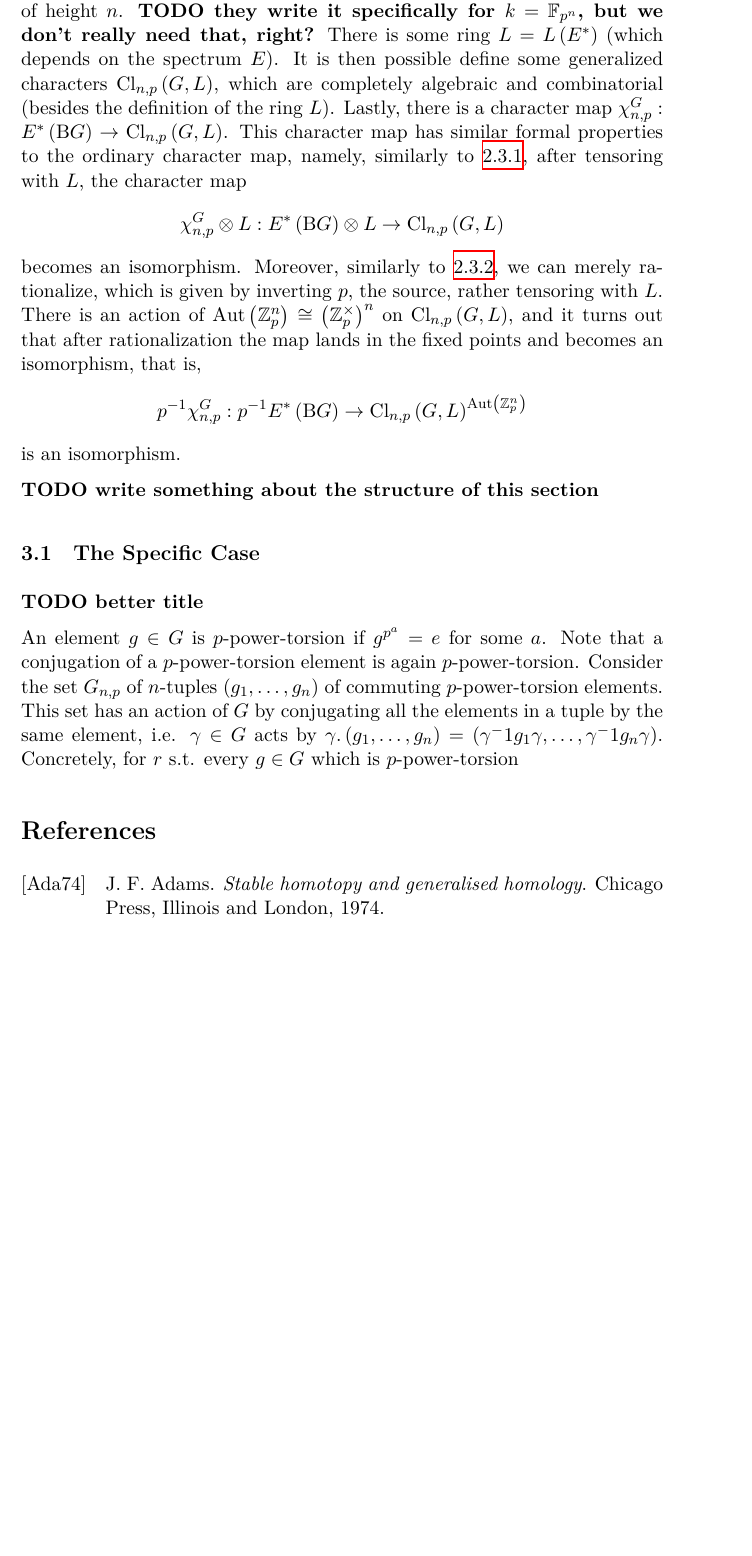
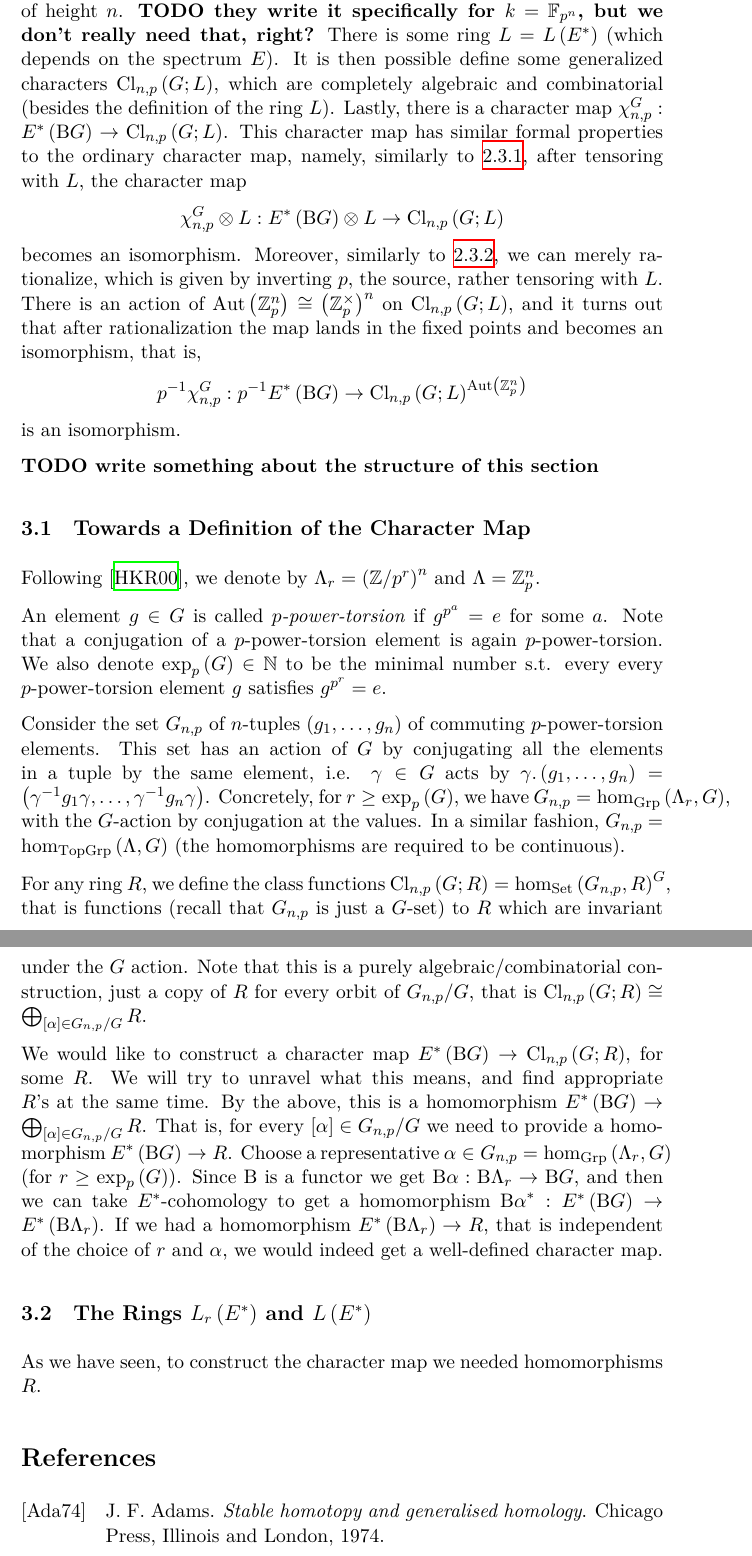
Before and after one commit to shaybenmoshe/thesis, a LaTeX document (main.tex, which reads hkr.tex): part of page 23 of 24 before the commit and two parts of pages 23 and 24 of 25 after it, the two joined at a grey line, cut so that both start at the same text, the shorter picture padded with empty space. Compiled offline with XeLaTeX.

Commit message:
write some hkr

```diff
--- a/hkr.tex
+++ b/hkr.tex
@@ -10,21 +10,21 @@ Fix some finite group $G$.
 Similarly to the proof Atiyah-Segal theorem, the actual proof of theorem C involves a general construction, even to prove the specific case we are interested, but it will be easier to state it first for the specific case.
 Let $E = \E{k, \Gamma}$ be the Lubin-Tate spectrum from \ref{lt-spectrum}, for some field $k$ of characteristic $p$, and $\Gamma$ a formal group law over $k$ of height $n$. \todo{they write it specifically for $k = \mbb{F}_{p^n}$, but we don't really need that, right?}
 There is some ring $L = L\left(E^*\right)$ (which depends on the spectrum $E$).
-It is then possible define some generalized characters $\cl[n,p]{G, L}$, which are completely algebraic and combinatorial (besides the definition of the ring $L$).
-Lastly, there is a character map $\chinpG: E^*\left(\BG\right) \to \cl[n,p]{G, L}$.
+It is then possible define some generalized characters $\cl[n,p]{G; L}$, which are completely algebraic and combinatorial (besides the definition of the ring $L$).
+Lastly, there is a character map $\chinpG: E^*\left(\BG\right) \to \cl[n,p]{G; L}$.
 This character map has similar formal properties to the ordinary character map, namely, similarly to \ref{char-1}, after tensoring with $L$, the character map
 $$
 \chinpG \otimes L:
 E^*\left(\BG\right) \otimes L
-\to \cl[n,p]{G, L}
+\to \cl[n,p]{G; L}
 $$
 becomes an isomorphism.
 Moreover, similarly to \ref{char-2}, we can merely rationalize, which is given by inverting $p$, the source, rather tensoring with $L$.
-There is an action of $\aut\left(\ZZ_p^n\right) \cong \left(\ZZ_p^\times\right)^n$ on $\cl[n,p]{G, L}$, and it turns out that after rationalization the map lands in the fixed points and becomes an isomorphism, that is,
+There is an action of $\aut\left(\ZZ_p^n\right) \cong \left(\ZZ_p^\times\right)^n$ on $\cl[n,p]{G; L}$, and it turns out that after rationalization the map lands in the fixed points and becomes an isomorphism, that is,
 $$
 p^{-1} \chinpG:
 p^{-1} E^*\left(\BG\right)
-\to \cl[n,p]{G, L}^{\aut\left(\ZZ_p^n\right)}
+\to \cl[n,p]{G; L}^{\aut\left(\ZZ_p^n\right)}
 $$
 is an isomorphism.
 
@@ -32,11 +32,32 @@ is an isomorphism.
 
 
 
-\subsection{The Specific Case}
-\todo{better title}
+\subsection{Towards a Definition of the Character Map}
 
-An element $g \in G$ is $p$-power-torsion if $g^{p^a} = e$ for some $a$.
+Following \cite{HKR}, we denote by $\Lambda_r = \left(\ZZ/{p^r}\right)^n$ and $\Lambda = \ZZ_p^n$.
+
+An element $g \in G$ is called \emph{$p$-power-torsion} if $g^{p^a} = e$ for some $a$.
 Note that a conjugation of a $p$-power-torsion element is again $p$-power-torsion.
+We also denote $\exppG \in \mbb{N}$ to be the minimal number s.t. every every $p$-power-torsion element $g$ satisfies $g^{p^r} = e$.
+
 Consider the set $\Gnp$ of $n$-tuples $\left(g_1, \dotsc, g_n\right)$ of commuting $p$-power-torsion elements.
-This set has an action of $G$ by conjugating all the elements in a tuple by the same element, i.e. $\gamma \in G$ acts by $\gamma. \left(g_1, \dotsc, g_n\right) = \left(\gamma^-1 g_1 \gamma, \dotsc, \gamma^-1 g_n \gamma\right)$.
-Concretely, for $r$ s.t. every $g \in G$ which is $p$-power-torsion
+This set has an action of $G$ by conjugating all the elements in a tuple by the same element, i.e. $\gamma \in G$ acts by $\gamma. \left(g_1, \dotsc, g_n\right) = \left(\gamma^{-1} g_1 \gamma, \dotsc, \gamma^{-1} g_n \gamma\right)$.
+Concretely, for $r \geq \exp_p\left(G\right)$, we have $\Gnp = \hom_{\Grp}\left(\Lambda_r, G\right)$, with the $G$-action by conjugation at the values.
+In a similar fashion, $\Gnp = \hom_{\TopGrp}\left(\Lambda, G\right)$ (the homomorphisms are required to be continuous).
+
+For any ring $R$, we define the class functions $\cl[n,p]{G; R} = \hom_{\Set}\left(\Gnp, R\right)^G$, that is functions (recall that $\Gnp$ is just a $G$-set) to $R$ which are invariant under the $G$ action.
+Note that this is a purely algebraic/combinatorial construction, just a copy of $R$ for every orbit of $\Gnp/G$, that is $\cl[n,p]{G; R} \cong \bigoplus_{\left[\alpha\right] \in \Gnp/G} R$.
+
+We would like to construct a character map $E^*\left(\BG\right) \to \cl[n,p]{G; R}$, for some $R$.
+We will try to unravel what this means, and find appropriate $R$'s at the same time.
+By the above, this is a homomorphism $E^*\left(\BG\right) \to \bigoplus_{\left[\alpha\right] \in \Gnp/G} R$.
+That is, for every $\left[\alpha\right] \in \Gnp/G$ we need to provide a homomorphism $E^*\left(\BG\right) \to R$.
+Choose a representative $\alpha \in \Gnp = \hom_{\Grp}\left(\Lambda_r, G\right)$ (for $r \geq \exppG$).
+Since $\BB$ is a functor we get $\BB[\alpha]: \BB[\Lambda_r] \to \BG$, and then we can take $E^*$-cohomology to get a homomorphism $\BB[\alpha]^*: E^*\left(\BG\right) \to E^*\left(\BB[\Lambda_r]\right)$.
+If we had a homomorphism $E^*\left(\BB[\Lambda_r]\right) \to R$, that is independent of the choice of $r$ and $\alpha$, we would indeed get a well-defined character map.
+
+
+
+\subsection{The Rings $L_r\left(E^*\right)$ and $L\left(E^*\right)$}
+
+As we have seen, to construct the character map we needed homomorphisms $R$.
```
Also changed, not shown: main.tex (+37 -22 lines), main.pdf.
